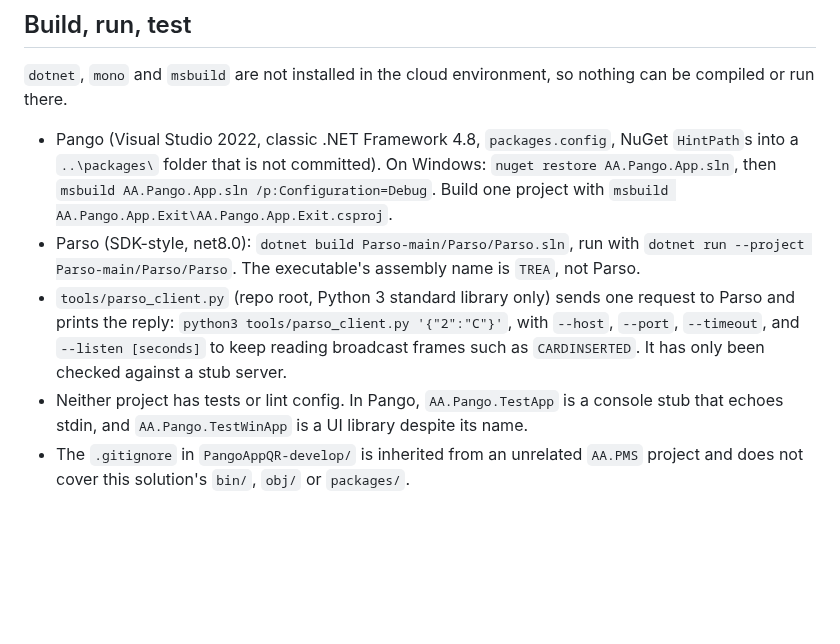
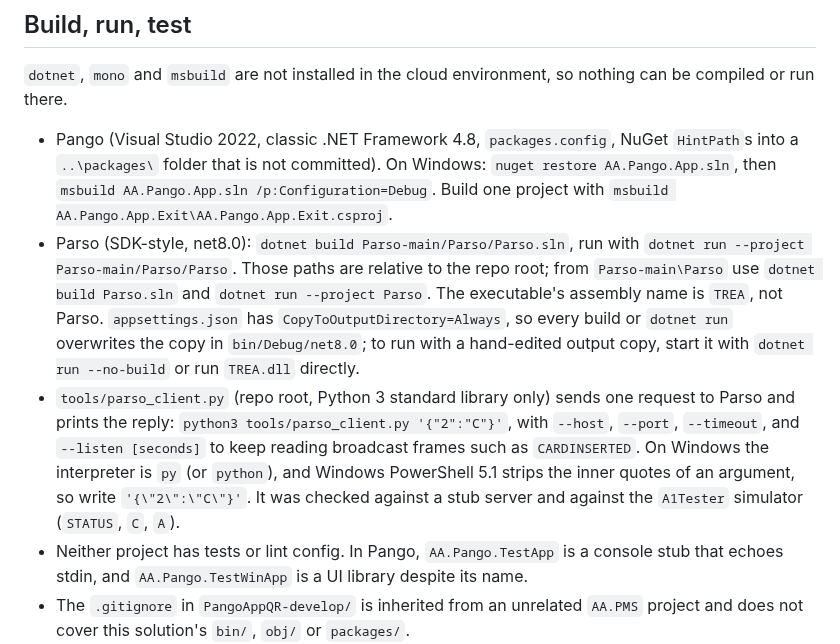
Before and after one commit to QuirogaAccesos/Linux-MSC-Migration, a Markdown page: CLAUDE.md, the part around the change. Rendered like a GitHub page; blank space fills up the shorter version.

Commit message:
Document Windows usage notes for the build and the test client
Co-Authored-By: Claude Sonnet 5.5 <noreply@anthropic.com>
Claude-Session: https://claude.ai/code/session_01MqEhKxyjDxRgcfoek5evYD

```diff
--- a/CLAUDE.md
+++ b/CLAUDE.md
@@ -18,8 +18,8 @@ This file provides guidance to Claude Code (claude.ai/code) when working with co
 `dotnet`, `mono` and `msbuild` are not installed in the cloud environment, so nothing can be compiled or run there.
 
 - Pango (Visual Studio 2022, classic .NET Framework 4.8, `packages.config`, NuGet `HintPath`s into a `..\packages\` folder that is not committed). On Windows: `nuget restore AA.Pango.App.sln`, then `msbuild AA.Pango.App.sln /p:Configuration=Debug`. Build one project with `msbuild AA.Pango.App.Exit\AA.Pango.App.Exit.csproj`.
-- Parso (SDK-style, net8.0): `dotnet build Parso-main/Parso/Parso.sln`, run with `dotnet run --project Parso-main/Parso/Parso`. The executable's assembly name is `TREA`, not Parso.
-- `tools/parso_client.py` (repo root, Python 3 standard library only) sends one request to Parso and prints the reply: `python3 tools/parso_client.py '{"2":"C"}'`, with `--host`, `--port`, `--timeout`, and `--listen [seconds]` to keep reading broadcast frames such as `CARDINSERTED`. It has only been checked against a stub server.
+- Parso (SDK-style, net8.0): `dotnet build Parso-main/Parso/Parso.sln`, run with `dotnet run --project Parso-main/Parso/Parso`. Those paths are relative to the repo root; from `Parso-main\Parso` use `dotnet build Parso.sln` and `dotnet run --project Parso`. The executable's assembly name is `TREA`, not Parso. `appsettings.json` has `CopyToOutputDirectory=Always`, so every build or `dotnet run` overwrites the copy in `bin/Debug/net8.0`; to run with a hand-edited output copy, start it with `dotnet run --no-build` or run `TREA.dll` directly.
+- `tools/parso_client.py` (repo root, Python 3 standard library only) sends one request to Parso and prints the reply: `python3 tools/parso_client.py '{"2":"C"}'`, with `--host`, `--port`, `--timeout`, and `--listen [seconds]` to keep reading broadcast frames such as `CARDINSERTED`. On Windows the interpreter is `py` (or `python`), and Windows PowerShell 5.1 strips the inner quotes of an argument, so write `'{\"2\":\"C\"}'`. It was checked against a stub server and against the `A1Tester` simulator (`STATUS`, `C`, `A`).
 - Neither project has tests or lint config. In Pango, `AA.Pango.TestApp` is a console stub that echoes stdin, and `AA.Pango.TestWinApp` is a UI library despite its name.
 - The `.gitignore` in `PangoAppQR-develop/` is inherited from an unrelated `AA.PMS` project and does not cover this solution's `bin/`, `obj/` or `packages/`.
 
```
